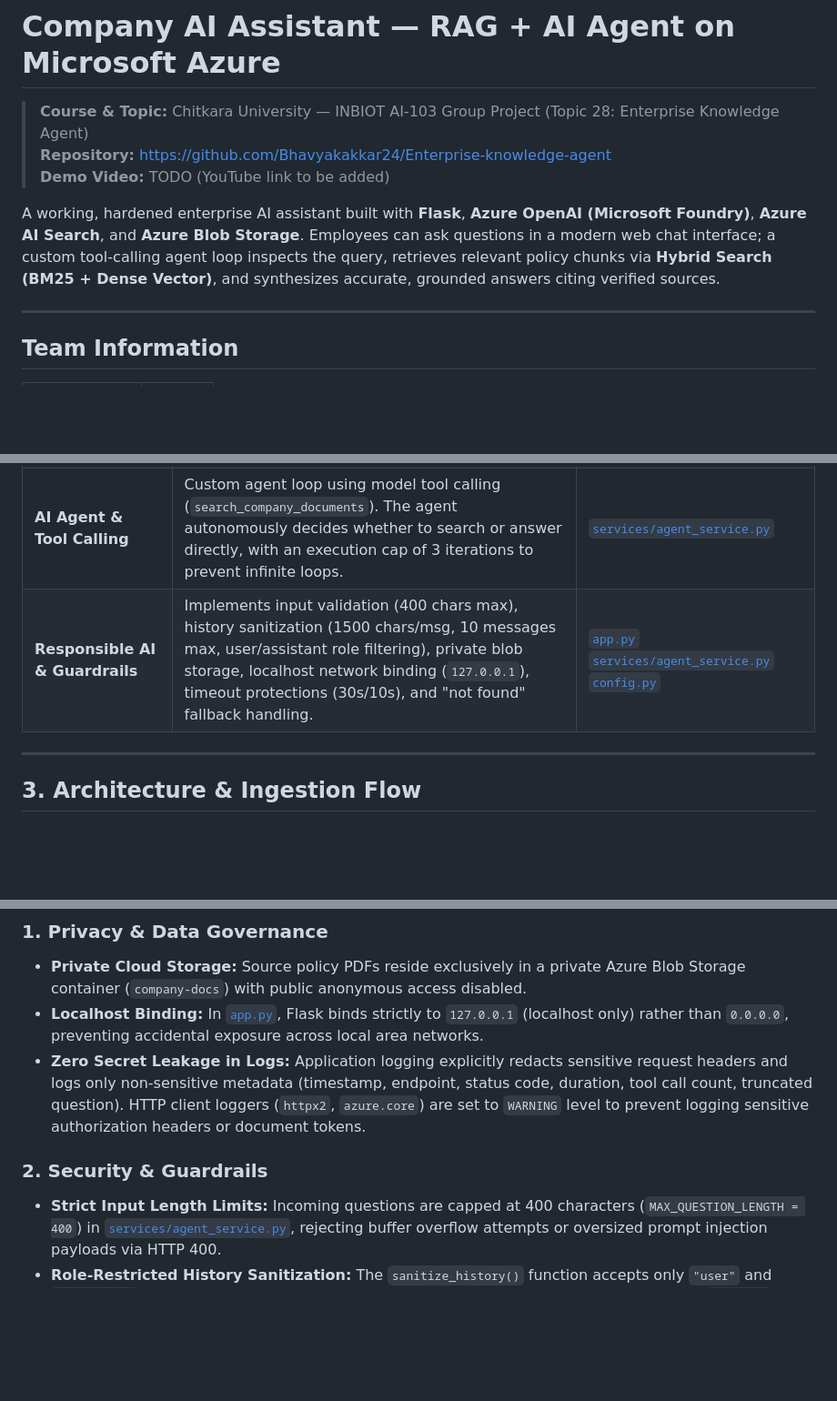
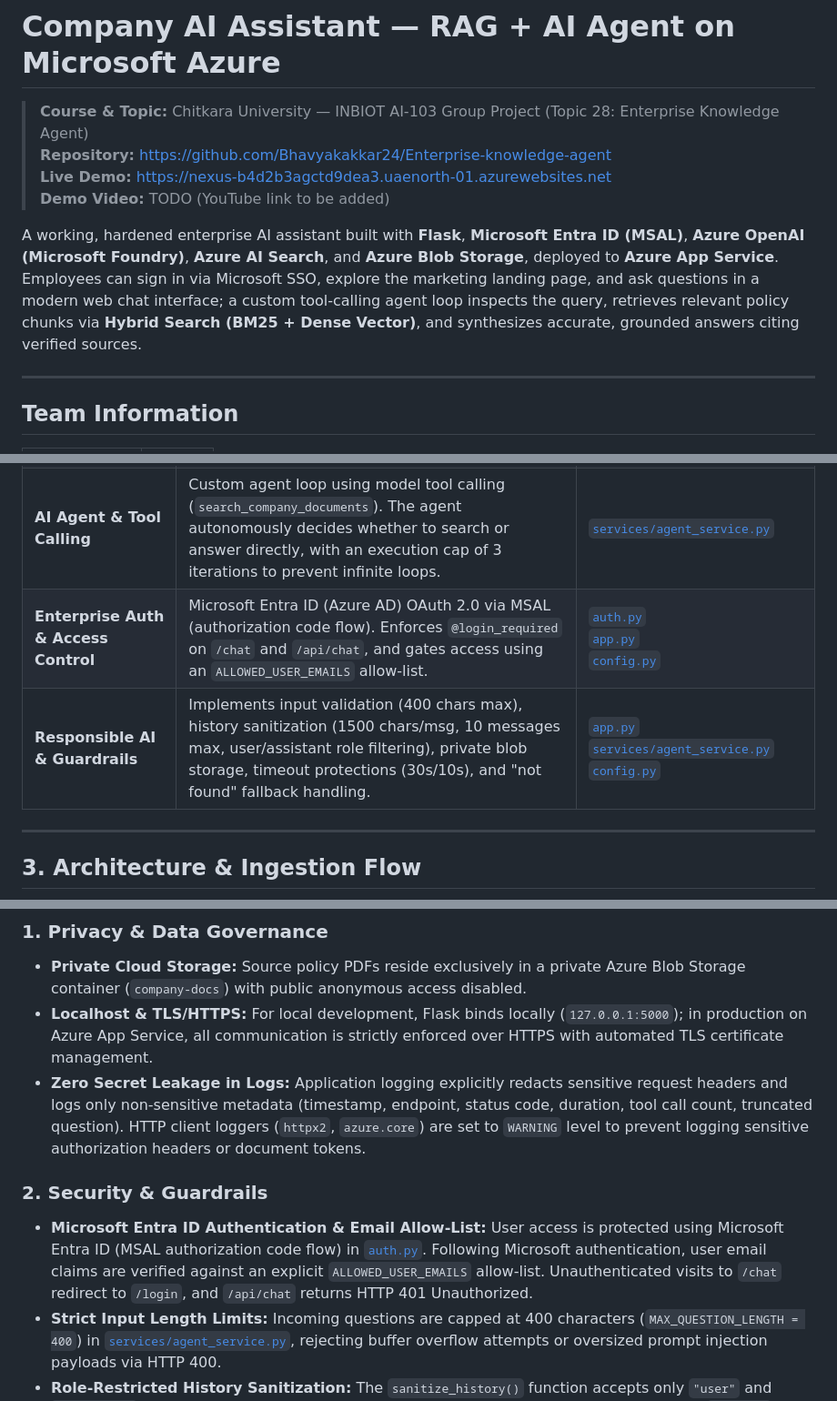
Before and after one commit to Bhavyakakkar24/Enterprise-knowledge-agent, a Markdown page: README.md, 3 parts joined by grey strips. Shown at 91% size. GitHub-like rendering; blank space fills up the shorter version.

```diff
--- a/README.md
+++ b/README.md
@@ -2,9 +2,10 @@
 
 > **Course & Topic:** Chitkara University — INBIOT AI-103 Group Project (Topic 28: Enterprise Knowledge Agent)
 > **Repository:** [https://github.com/Bhavyakakkar24/Enterprise-knowledge-agent](https://github.com/Bhavyakakkar24/Enterprise-knowledge-agent)
+> **Live Demo:** [https://nexus-b4d2b3agctd9dea3.uaenorth-01.azurewebsites.net](https://nexus-b4d2b3agctd9dea3.uaenorth-01.azurewebsites.net)
 > **Demo Video:** TODO (YouTube link to be added)
 
-A working, hardened enterprise AI assistant built with **Flask**, **Azure OpenAI (Microsoft Foundry)**, **Azure AI Search**, and **Azure Blob Storage**. Employees can ask questions in a modern web chat interface; a custom tool-calling agent loop inspects the query, retrieves relevant policy chunks via **Hybrid Search (BM25 + Dense Vector)**, and synthesizes accurate, grounded answers citing verified sources.
+A working, hardened enterprise AI assistant built with **Flask**, **Microsoft Entra ID (MSAL)**, **Azure OpenAI (Microsoft Foundry)**, **Azure AI Search**, and **Azure Blob Storage**, deployed to **Azure App Service**. Employees can sign in via Microsoft SSO, explore the marketing landing page, and ask questions in a modern web chat interface; a custom tool-calling agent loop inspects the query, retrieves relevant policy chunks via **Hybrid Search (BM25 + Dense Vector)**, and synthesizes accurate, grounded answers citing verified sources.
 
 ---
 
@@ -64,7 +65,8 @@ The following core AI-103 concepts are implemented and verified in this codebase
 | **Retrieval-Augmented Generation (RAG)** | Implements an end-to-end RAG pattern: user query &rarr; query embedding &rarr; Azure AI Search retrieval &rarr; context injection &rarr; grounded answer with source citations. | [`services/agent_service.py`](services/agent_service.py)<br>[`services/search_service.py`](services/search_service.py) |
 | **Hybrid Search (BM25 + Dense Vectors)** | Combines lexical keyword matching (BM25) with vector search (HNSW cosine similarity) using Reciprocal Rank Fusion (RRF) for optimal precision on policy codes, numbers, and conceptual queries. | [`services/search_service.py`](services/search_service.py) |
 | **AI Agent & Tool Calling** | Custom agent loop using model tool calling (`search_company_documents`). The agent autonomously decides whether to search or answer directly, with an execution cap of 3 iterations to prevent infinite loops. | [`services/agent_service.py`](services/agent_service.py) |
-| **Responsible AI & Guardrails** | Implements input validation (400 chars max), history sanitization (1500 chars/msg, 10 messages max, user/assistant role filtering), private blob storage, localhost network binding (`127.0.0.1`), timeout protections (30s/10s), and "not found" fallback handling. | [`app.py`](app.py)<br>[`services/agent_service.py`](services/agent_service.py)<br>[`config.py`](config.py) |
+| **Enterprise Auth & Access Control** | Microsoft Entra ID (Azure AD) OAuth 2.0 via MSAL (authorization code flow). Enforces `@login_required` on `/chat` and `/api/chat`, and gates access using an `ALLOWED_USER_EMAILS` allow-list. | [`auth.py`](auth.py)<br>[`app.py`](app.py)<br>[`config.py`](config.py) |
+| **Responsible AI & Guardrails** | Implements input validation (400 chars max), history sanitization (1500 chars/msg, 10 messages max, user/assistant role filtering), private blob storage, timeout protections (30s/10s), and "not found" fallback handling. | [`app.py`](app.py)<br>[`services/agent_service.py`](services/agent_service.py)<br>[`config.py`](config.py) |
 
 ---
 
@@ -343,10 +365,11 @@ This project implements Responsible AI principles, grounded directly in verified
 
 ### 1. Privacy & Data Governance
 * **Private Cloud Storage:** Source policy PDFs reside exclusively in a private Azure Blob Storage container (`company-docs`) with public anonymous access disabled.
-* **Localhost Binding:** In [`app.py`](app.py), Flask binds strictly to `127.0.0.1` (localhost only) rather than `0.0.0.0`, preventing accidental exposure across local area networks.
+* **Localhost & TLS/HTTPS:** For local development, Flask binds locally (`127.0.0.1:5000`); in production on Azure App Service, all communication is strictly enforced over HTTPS with automated TLS certificate management.
 * **Zero Secret Leakage in Logs:** Application logging explicitly redacts sensitive request headers and logs only non-sensitive metadata (timestamp, endpoint, status code, duration, tool call count, truncated question). HTTP client loggers (`httpx2`, `azure.core`) are set to `WARNING` level to prevent logging sensitive authorization headers or document tokens.
 
 ### 2. Security & Guardrails
+* **Microsoft Entra ID Authentication & Email Allow-List:** User access is protected using Microsoft Entra ID (MSAL authorization code flow) in [`auth.py`](auth.py). Following Microsoft authentication, user email claims are verified against an explicit `ALLOWED_USER_EMAILS` allow-list. Unauthenticated visits to `/chat` redirect to `/login`, and `/api/chat` returns HTTP 401 Unauthorized.
 * **Strict Input Length Limits:** Incoming questions are capped at 400 characters (`MAX_QUESTION_LENGTH = 400`) in [`services/agent_service.py`](services/agent_service.py), rejecting buffer overflow attempts or oversized prompt injection payloads via HTTP 400.
 * **Role-Restricted History Sanitization:** The `sanitize_history()` function accepts only `"user"` and `"assistant"` message roles from the client payload, silently discarding any client-injected `"system"` or `"tool"` roles.
 * **Context Budget Caps:** History turns are limited to `MAX_HISTORY_TURNS = 10` messages (5 Q&A turns) and truncated to `MAX_HISTORY_CHARS = 1500` characters per turn to protect model context windows.
```
Also changed, not shown: other parts of README.md (+29 -9 lines).
